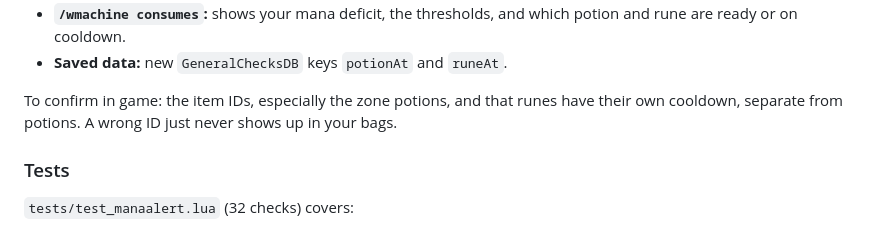
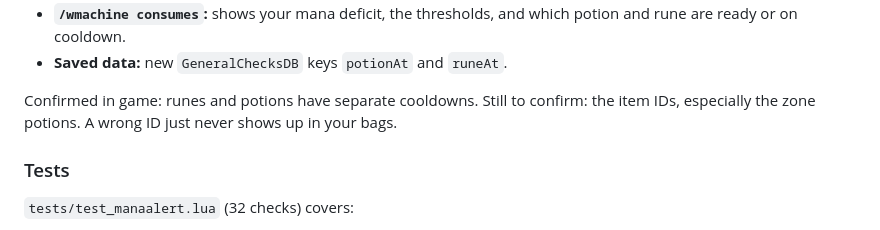
Before and after one commit to netwalker0099/watchingmachine, a Markdown page: CHANGELOG.md, the part around the change. GitHub-like rendering.

```diff
--- a/CHANGELOG.md
+++ b/CHANGELOG.md
@@ -46,9 +46,9 @@ in combat, on the *CHECK YOURSELF* frame:
   which potion and rune are ready or on cooldown.
 - **Saved data:** new `GeneralChecksDB` keys `potionAt` and `runeAt`.
 
-To confirm in game: the item IDs, especially the zone potions, and that runes
-have their own cooldown, separate from potions. A wrong ID just never shows
-up in your bags.
+Confirmed in game: runes and potions have separate cooldowns. Still to
+confirm: the item IDs, especially the zone potions. A wrong ID just never
+shows up in your bags.
 
 ### Tests
 
```
Also changed, not shown: docs/TODO.md (+2 -2 lines).
